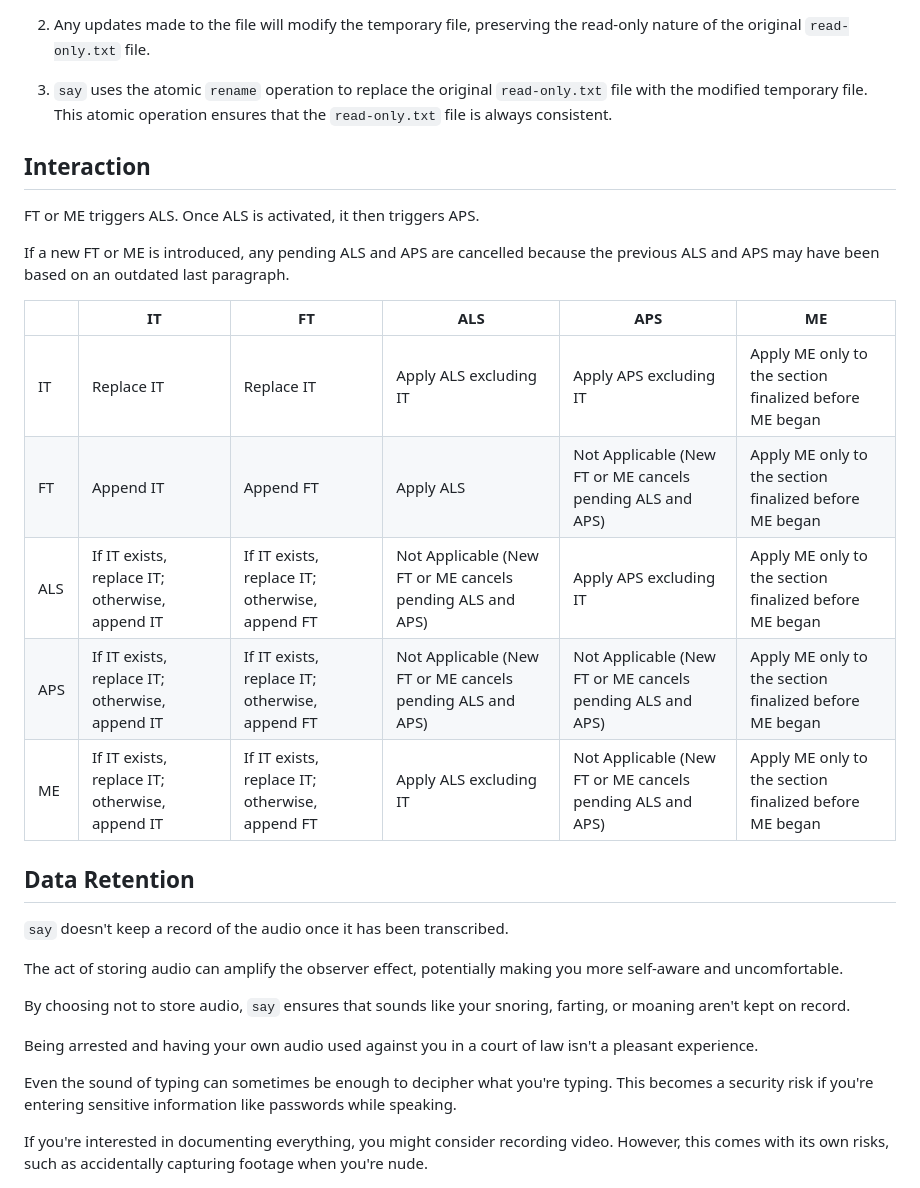
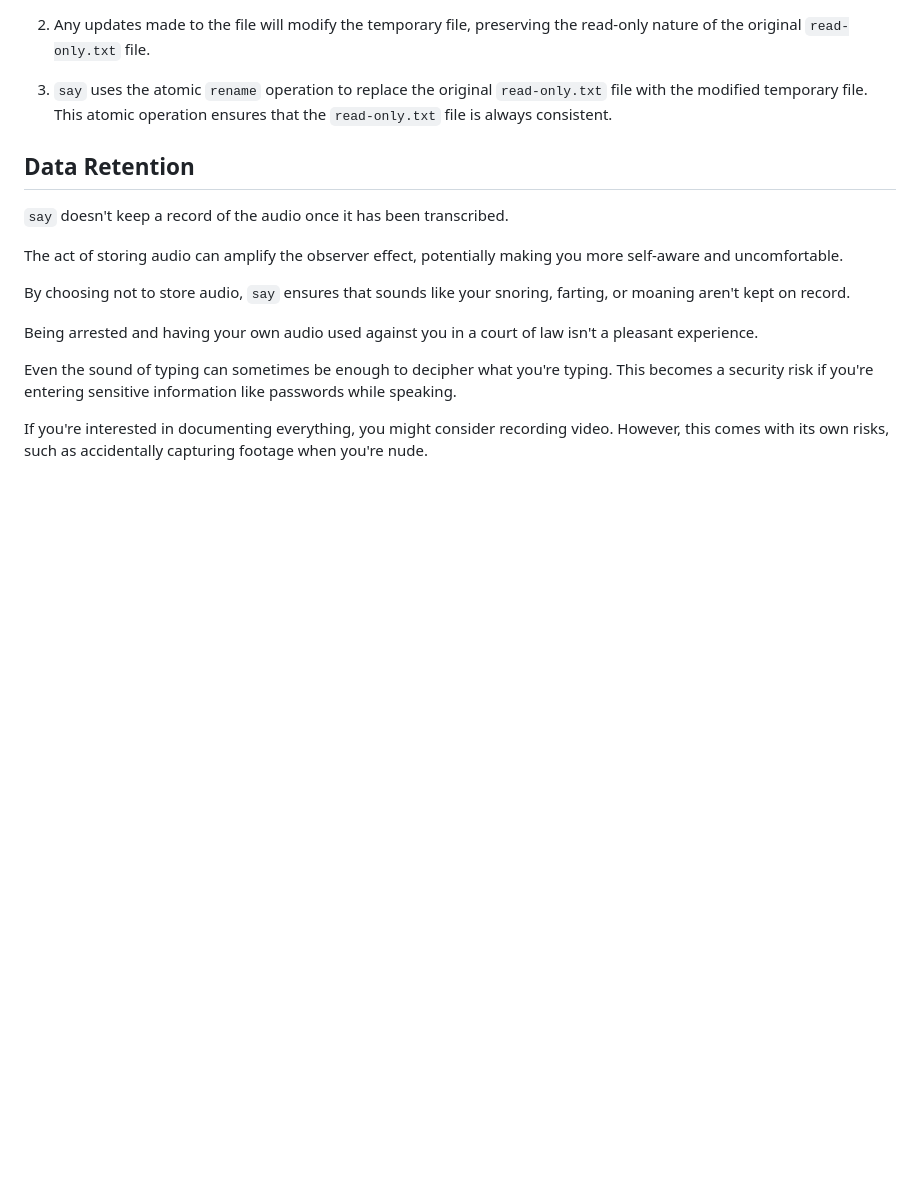
Before and after one commit to 8ta4/say, a Markdown page: DONTREADME.md, the part around the change. Drawn GitHub-style; blank space fills up the shorter version.

Commit message:
Remove Interaction section from DONTREADME.md

```diff
--- a/DONTREADME.md
+++ b/DONTREADME.md
@@ -94,20 +94,6 @@ This also makes it easy to search for a specific date.
 
 3. `say` uses the atomic `rename` operation to replace the original `read-only.txt` file with the modified temporary file. This atomic operation ensures that the `read-only.txt` file is always consistent.
 
-## Interaction
-
-FT or ME triggers ALS. Once ALS is activated, it then triggers APS.
-
-If a new FT or ME is introduced, any pending ALS and APS are cancelled because the previous ALS and APS may have been based on an outdated last paragraph.
-
-|     | IT                                             | FT                                             | ALS                                                       | APS                                                       | ME                                                     |
-| --- | ---------------------------------------------- | ---------------------------------------------- | --------------------------------------------------------- | --------------------------------------------------------- | ------------------------------------------------------ |
-| IT  | Replace IT                                     | Replace IT                                     | Apply ALS excluding IT                                    | Apply APS excluding IT                                    | Apply ME only to the section finalized before ME began |
-| FT  | Append IT                                      | Append FT                                      | Apply ALS                                                 | Not Applicable (New FT or ME cancels pending ALS and APS) | Apply ME only to the section finalized before ME began |
-| ALS | If IT exists, replace IT; otherwise, append IT | If IT exists, replace IT; otherwise, append FT | Not Applicable (New FT or ME cancels pending ALS and APS) | Apply APS excluding IT                                    | Apply ME only to the section finalized before ME began |
-| APS | If IT exists, replace IT; otherwise, append IT | If IT exists, replace IT; otherwise, append FT | Not Applicable (New FT or ME cancels pending ALS and APS) | Not Applicable (New FT or ME cancels pending ALS and APS) | Apply ME only to the section finalized before ME began |
-| ME  | If IT exists, replace IT; otherwise, append IT | If IT exists, replace IT; otherwise, append FT | Apply ALS excluding IT                                    | Not Applicable (New FT or ME cancels pending ALS and APS) | Apply ME only to the section finalized before ME began |
-
 ## Data Retention
 
 `say` doesn't keep a record of the audio once it has been transcribed.
```
